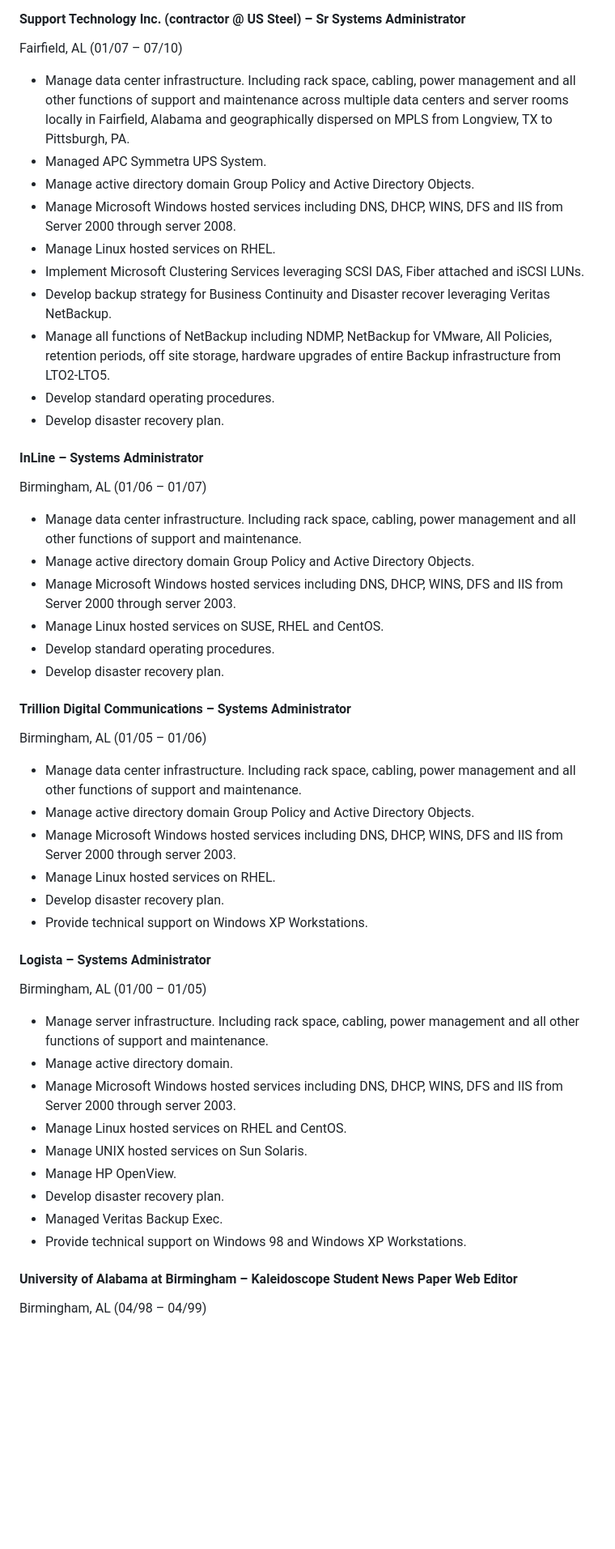
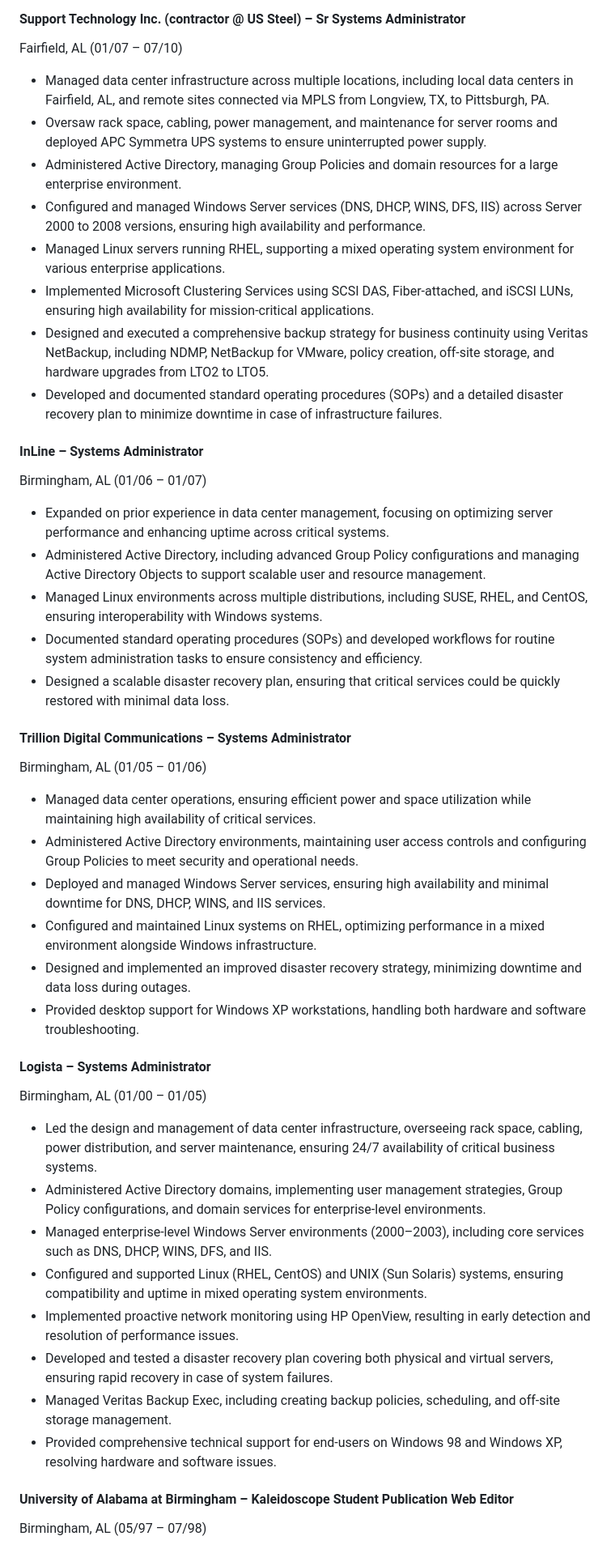
Before and after one commit to barrymister/resume, a Markdown page: long-form-resume.md, the part around one of its changes. Shown at 81% size. GitHub-like rendering; blank space fills up the shorter version.

Commit message:
udpate resume

```diff
--- a/long-form-resume.md
+++ b/long-form-resume.md
@@ -255,50 +230,46 @@ Hueytown, AL (09/06 – Present)
 #### Support Technology Inc. (contractor @ US Steel) – Sr Systems Administrator
 Fairfield, AL (01/07 – 07/10)
 
-- Manage data center infrastructure. Including rack space, cabling, power management and all other functions of support and maintenance across multiple data centers and server rooms locally in Fairfield, Alabama and geographically dispersed on MPLS from Longview, TX to Pittsburgh, PA.
-- Managed APC Symmetra UPS System.
-- Manage active directory domain Group Policy and Active Directory Objects.
-- Manage Microsoft Windows hosted services including DNS, DHCP, WINS, DFS and IIS from Server 2000 through server 2008.
-- Manage Linux hosted services on RHEL.
-- Implement Microsoft Clustering Services leveraging SCSI DAS, Fiber attached and iSCSI LUNs.
-- Develop backup strategy for Business Continuity and Disaster recover leveraging Veritas NetBackup.
-- Manage all functions of NetBackup including NDMP, NetBackup for VMware, All Policies, retention periods, off site storage, hardware upgrades of entire Backup infrastructure from LTO2-LTO5.
-- Develop standard operating procedures.
-- Develop disaster recovery plan.
+- Managed data center infrastructure across multiple locations, including local data centers in Fairfield, AL, and remote sites connected via MPLS from Longview, TX, to Pittsburgh, PA.
+- Oversaw rack space, cabling, power management, and maintenance for server rooms and deployed APC Symmetra UPS systems to ensure uninterrupted power supply.
+- Administered Active Directory, managing Group Policies and domain resources for a large enterprise environment.
+- Configured and managed Windows Server services (DNS, DHCP, WINS, DFS, IIS) across Server 2000 to 2008 versions, ensuring high availability and performance.
+- Managed Linux servers running RHEL, supporting a mixed operating system environment for various enterprise applications.
+- Implemented Microsoft Clustering Services using SCSI DAS, Fiber-attached, and iSCSI LUNs, ensuring high availability for mission-critical applications.
+- Designed and executed a comprehensive backup strategy for business continuity using Veritas NetBackup, including NDMP, NetBackup for VMware, policy creation, off-site storage, and hardware upgrades from LTO2 to LTO5.
+- Developed and documented standard operating procedures (SOPs) and a detailed disaster recovery plan to minimize downtime in case of infrastructure failures.
 
 #### InLine – Systems Administrator
 Birmingham, AL (01/06 – 01/07)
 
-- Manage data center infrastructure. Including rack space, cabling, power management and all other functions of support and maintenance.
-- Manage active directory domain Group Policy and Active Directory Objects.
-- Manage Microsoft Windows hosted services including DNS, DHCP, WINS, DFS and IIS from Server 2000 through server 2003.
-- Manage Linux hosted services on SUSE, RHEL and CentOS.
-- Develop standard operating procedures.
-- Develop disaster recovery plan.
+- Expanded on prior experience in data center management, focusing on optimizing server performance and enhancing uptime across critical systems.
+- Administered Active Directory, including advanced Group Policy configurations and managing Active Directory Objects to support scalable user and resource management.
+- Managed Linux environments across multiple distributions, including SUSE, RHEL, and CentOS, ensuring interoperability with Windows systems.
+- Documented standard operating procedures (SOPs) and developed workflows for routine system administration tasks to ensure consistency and efficiency.
+- Designed a scalable disaster recovery plan, ensuring that critical services could be quickly restored with minimal data loss.
 
 #### Trillion Digital Communications – Systems Administrator
 Birmingham, AL (01/05 – 01/06)
 
-- Manage data center infrastructure. Including rack space, cabling, power management and all other functions of support and maintenance.
-- Manage active directory domain Group Policy and Active Directory Objects.
-- Manage Microsoft Windows hosted services including DNS, DHCP, WINS, DFS and IIS from Server 2000 through server 2003.
-- Manage Linux hosted services on RHEL.
-- Develop disaster recovery plan.
-- Provide technical support on Windows XP Workstations.
+- Managed data center operations, ensuring efficient power and space utilization while maintaining high availability of critical services.
+- Administered Active Directory environments, maintaining user access controls and configuring Group Policies to meet security and operational needs.
+- Deployed and managed Windows Server services, ensuring high availability and minimal downtime for DNS, DHCP, WINS, and IIS services.
+- Configured and maintained Linux systems on RHEL, optimizing performance in a mixed environment alongside Windows infrastructure.
+- Designed and implemented an improved disaster recovery strategy, minimizing downtime and data loss during outages.
+- Provided desktop support for Windows XP workstations, handling both hardware and software troubleshooting.
 
 #### Logista – Systems Administrator
 Birmingham, AL (01/00 – 01/05)
 
-- Manage server infrastructure. Including rack space, cabling, power management and all other functions of support and maintenance.
-- Manage active directory domain.
-- Manage Microsoft Windows hosted services including DNS, DHCP, WINS, DFS and IIS from Server 2000 through server 2003.
-- Manage Linux hosted services on RHEL and CentOS.
-- Manage UNIX hosted services on Sun Solaris.
-- Manage HP OpenView.
-- Develop disaster recovery plan.
-- Managed Veritas Backup Exec.
-- Provide technical support on Windows 98 and Windows XP Workstations.
+- Led the design and management of data center infrastructure, overseeing rack space, cabling, power distribution, and server maintenance, ensuring 24/7 availability of critical business systems.
+- Administered Active Directory domains, implementing user management strategies, Group Policy configurations, and domain services for enterprise-level environments.
+- Managed enterprise-level Windows Server environments (2000–2003), including core services such as DNS, DHCP, WINS, DFS, and IIS.
+- Configured and supported Linux (RHEL, CentOS) and UNIX (Sun Solaris) systems, ensuring compatibility and uptime in mixed operating system environments.
+- Implemented proactive network monitoring using HP OpenView, resulting in early detection and resolution of performance issues.
+- Developed and tested a disaster recovery plan covering both physical and virtual servers, ensuring rapid recovery in case of system failures.
+- Managed Veritas Backup Exec, including creating backup policies, scheduling, and off-site storage management.
+- Provided comprehensive technical support for end-users on Windows 98 and Windows XP, resolving hardware and software issues.
 
-#### University of Alabama at Birmingham – Kaleidoscope Student News Paper Web Editor
-Birmingham, AL (04/98 – 04/99)
+#### University of Alabama at Birmingham – Kaleidoscope Student Publication Web Editor
+Birmingham, AL (05/97 – 07/98)
 
```
Also changed, not shown: other parts of long-form-resume.md (+62 -74 lines).
